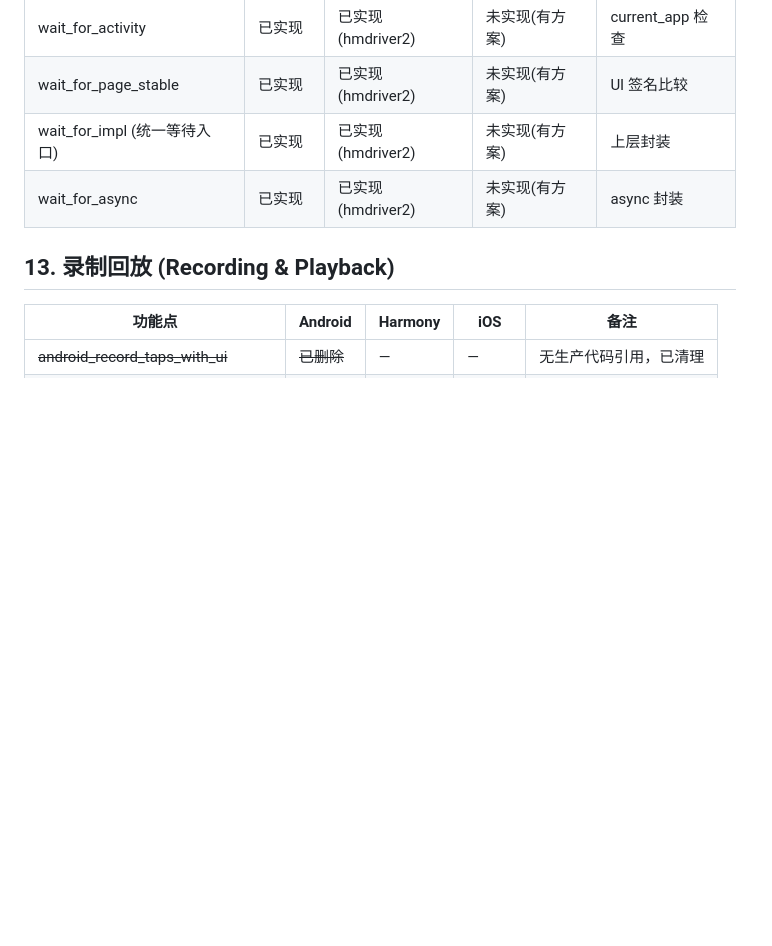
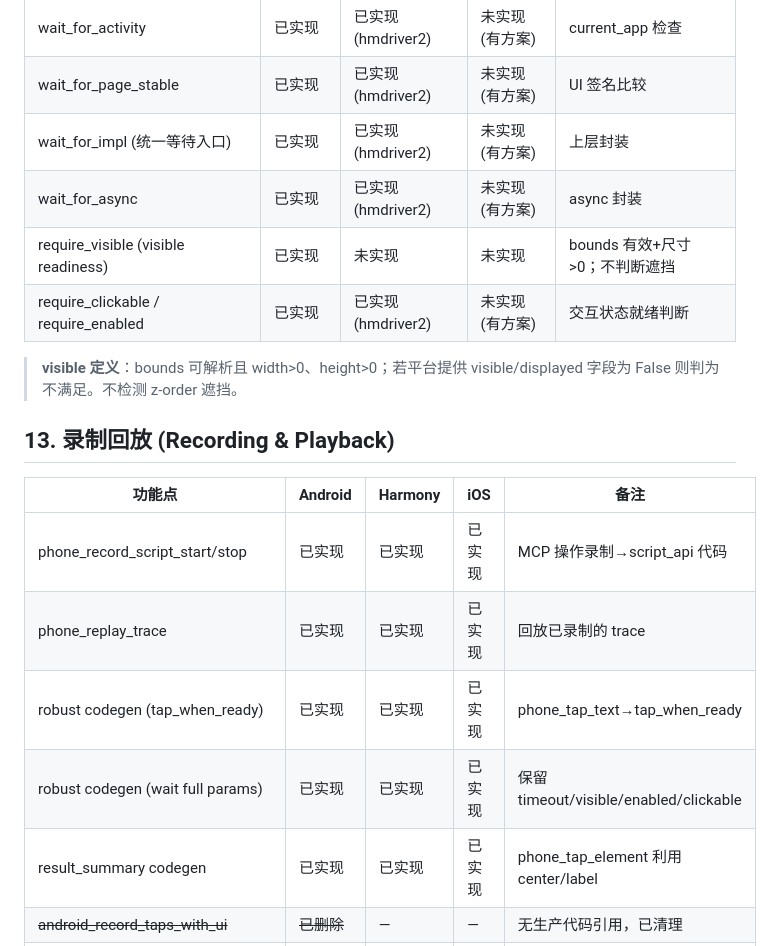
Before and after one commit to ysydhc/phone_pilot_mcp, a Markdown page: phone_pilot/FEATURE_MATRIX.md, the part around the change. GitHub-like rendering; blank space fills up the shorter version.

Commit message:
docs: describe robust wait and recording behavior
FEATURE_MATRIX 更新：
- 等待：新增 require_visible 行 + visible 定义说明
- 录制：新增 robust codegen 相关行（tap_when_ready / wait full params / result_summary）

```diff
--- a/phone_pilot/FEATURE_MATRIX.md
+++ b/phone_pilot/FEATURE_MATRIX.md
@@ -176,11 +176,20 @@
 | wait_for_page_stable | 已实现 | 已实现(hmdriver2) | 未实现(有方案) | UI 签名比较 |
 | wait_for_impl (统一等待入口) | 已实现 | 已实现(hmdriver2) | 未实现(有方案) | 上层封装 |
 | wait_for_async | 已实现 | 已实现(hmdriver2) | 未实现(有方案) | async 封装 |
+| require_visible (visible readiness) | 已实现 | 未实现 | 未实现 | bounds 有效+尺寸>0；不判断遮挡 |
+| require_clickable / require_enabled | 已实现 | 已实现(hmdriver2) | 未实现(有方案) | 交互状态就绪判断 |
+
+> **visible 定义**：bounds 可解析且 width>0、height>0；若平台提供 visible/displayed 字段为 False 则判为不满足。不检测 z-order 遮挡。
 
 ## 13. 录制回放 (Recording & Playback)
 
 | 功能点 | Android | Harmony | iOS | 备注 |
 |--------|---------|---------|-----|------|
+| phone_record_script_start/stop | 已实现 | 已实现 | 已实现 | MCP 操作录制→script_api 代码 |
+| phone_replay_trace | 已实现 | 已实现 | 已实现 | 回放已录制的 trace |
+| robust codegen (tap_when_ready) | 已实现 | 已实现 | 已实现 | phone_tap_text→tap_when_ready |
+| robust codegen (wait full params) | 已实现 | 已实现 | 已实现 | 保留 timeout/visible/enabled/clickable |
+| result_summary codegen | 已实现 | 已实现 | 已实现 | phone_tap_element 利用 center/label |
 | ~~android_record_taps_with_ui~~ | ~~已删除~~ | — | — | 无生产代码引用，已清理 |
 | android_record_start | 已实现 | 未实现 | 未实现 | getevent 录制 |
 | android_record_stop | 已实现 | 未实现 | 未实现 | getevent 停止 |
```
